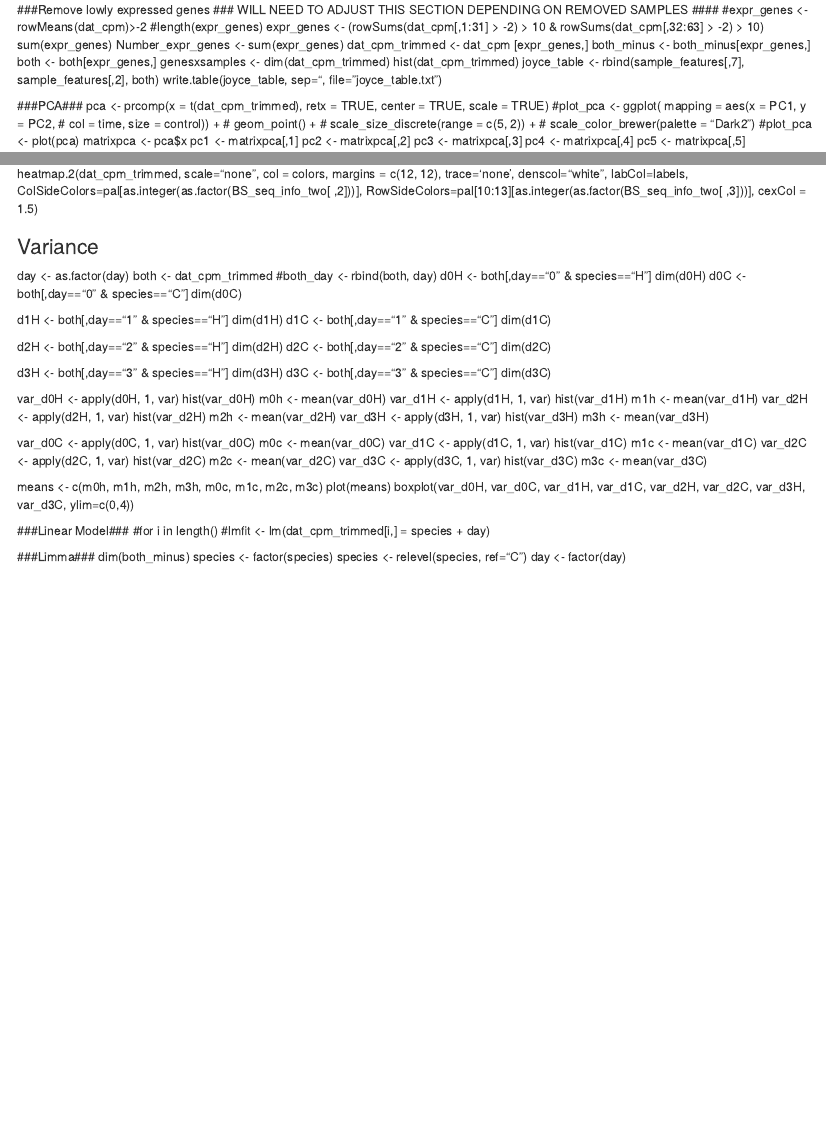
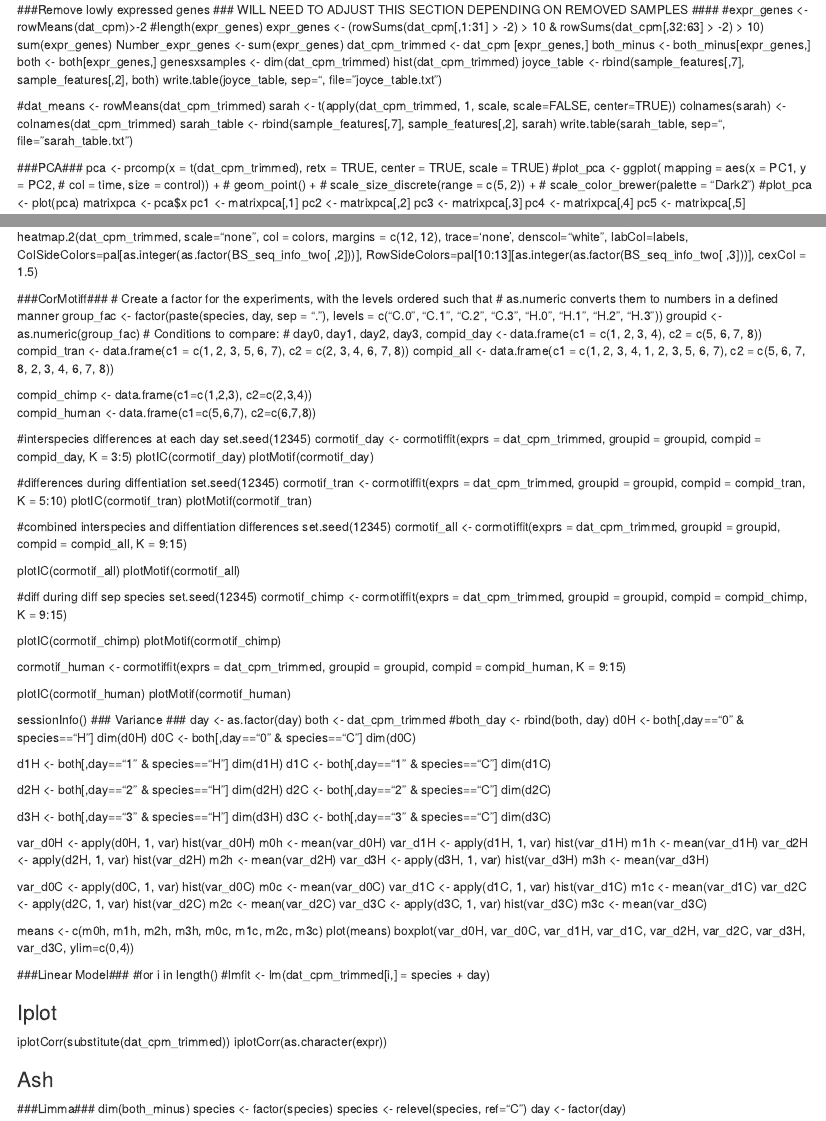
Before and after one commit to samariet/Primat-eDevelopment, an R Markdown document (Sammy Script.Rmd): the page in a window 1100 px wide, from 460 px down, and a second part further down, joined at a grey line. Rendered offline with R 4.5, knitr and Pandoc, with nearby package versions.

Commit message:
7-13
added cor motif, changed linear models

```diff
--- a/Sammy Script.Rmd
+++ b/Sammy Script.Rmd
@@ -108,6 +112,12 @@ hist(dat_cpm_trimmed)
 joyce_table <- rbind(sample_features[,7], sample_features[,2], both)
 write.table(joyce_table, sep="\t", file="joyce_table.txt")
 
+#dat_means <- rowMeans(dat_cpm_trimmed)
+sarah <- t(apply(dat_cpm_trimmed, 1, scale, scale=FALSE, center=TRUE))
+colnames(sarah) <- colnames(dat_cpm_trimmed)
+sarah_table <- rbind(sample_features[,7], sample_features[,2], sarah)
+write.table(sarah_table, sep="\t", file="sarah_table.txt")
+
 ###PCA###
 pca <- prcomp(x = t(dat_cpm_trimmed), retx = TRUE, center = TRUE, scale = TRUE)
 #plot_pca <- ggplot( mapping = aes(x = PC1, y = PC2,
@@ -172,7 +182,62 @@ heatmap.2( cors, scale="none", col = colors, margins = c(12, 12), trace='none',
 
 heatmap.2(dat_cpm_trimmed, scale="none", col = colors, margins = c(12, 12), trace='none', denscol="white", labCol=labels, ColSideColors=pal[as.integer(as.factor(BS_seq_info_two[ ,2]))], RowSideColors=pal[10:13][as.integer(as.factor(BS_seq_info_two[ ,3]))], cexCol = 1.5)
 
+###CorMotiff###
+# Create a factor for the experiments, with the levels ordered such that
+# as.numeric converts them to numbers in a defined manner
+group_fac <- factor(paste(species, day, sep = "."),
+                    levels = c("C.0", "C.1", "C.2", "C.3",
+                               "H.0", "H.1", "H.2", "H.3"))
+groupid <- as.numeric(group_fac)
+# Conditions to compare:
+# day0, day1, day2, day3,
+compid_day <- data.frame(c1 = c(1, 2, 3, 4),
+                         c2 = c(5, 6, 7, 8))
+compid_tran <- data.frame(c1 = c(1, 2, 3, 5, 6, 7),
+                          c2 = c(2, 3, 4, 6, 7, 8))
+compid_all <- data.frame(c1 = c(1, 2, 3, 4, 1, 2, 3, 5, 6, 7),
+                         c2 = c(5, 6, 7, 8, 2, 3, 4, 6, 7, 8))
 
+compid_chimp <- data.frame(c1=c(1,2,3), c2=c(2,3,4))
+compid_human <- data.frame(c1=c(5,6,7), c2=c(6,7,8))
+
+#interspecies differences at each day
+set.seed(12345)
+cormotif_day <- cormotiffit(exprs = dat_cpm_trimmed, groupid = groupid,
+                        compid = compid_day, K = 3:5)
+plotIC(cormotif_day)
+plotMotif(cormotif_day)
+
+#differences during diffentiation
+set.seed(12345)
+cormotif_tran <- cormotiffit(exprs = dat_cpm_trimmed, groupid = groupid,
+                        compid = compid_tran, K = 5:10)
+plotIC(cormotif_tran)
+plotMotif(cormotif_tran)
+
+#combined interspecies and diffentiation differences
+set.seed(12345)
+cormotif_all <- cormotiffit(exprs = dat_cpm_trimmed, groupid = groupid,
+                            compid = compid_all, K = 9:15)
+
+plotIC(cormotif_all)
+plotMotif(cormotif_all)
+
+#diff during diff sep species
+set.seed(12345)
+cormotif_chimp <- cormotiffit(exprs = dat_cpm_trimmed, groupid = groupid,
+                            compid = compid_chimp, K = 9:15)
+
+plotIC(cormotif_chimp)
+plotMotif(cormotif_chimp)
+
+cormotif_human <- cormotiffit(exprs = dat_cpm_trimmed, groupid = groupid,
+                            compid = compid_human, K = 9:15)
+
+plotIC(cormotif_human)
+plotMotif(cormotif_human)
+
+sessionInfo()
 ### Variance ###
 day <- as.factor(day)
 both <- dat_cpm_trimmed
@@ -233,6 +298,15 @@ boxplot(var_d0H, var_d0C, var_d1H, var_d1C, var_d2H, var_d2C, var_d3H, var_d3C,
 ###Linear Model###
 #for i in length()
 #lmfit <- lm(dat_cpm_trimmed[i,] = species + day)
+
+
+### Iplot ###
+
+iplotCorr(substitute(dat_cpm_trimmed))
+iplotCorr(as.character(expr))
+
+### Ash ###
+
 
 ###Limma###
 dim(both_minus)
```
Also changed, not shown: Sammy Script.Rmd (4 more changed lines).
